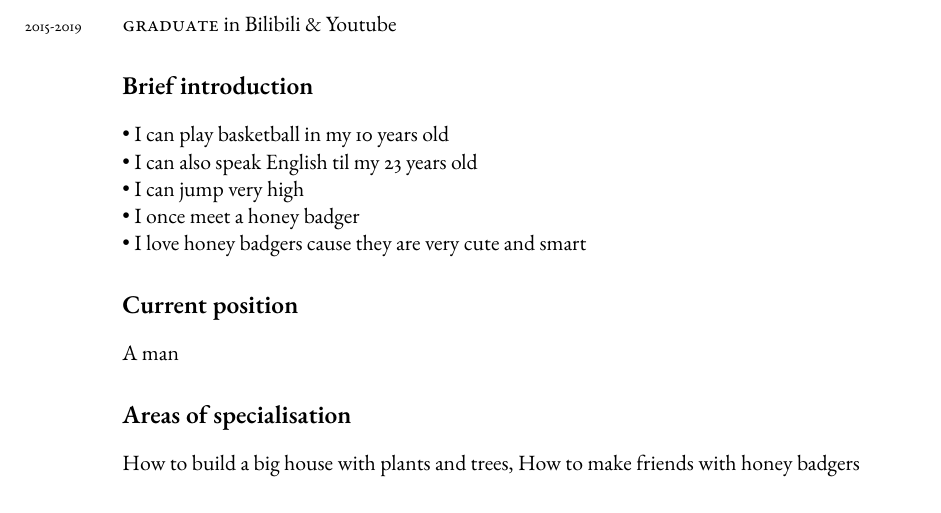
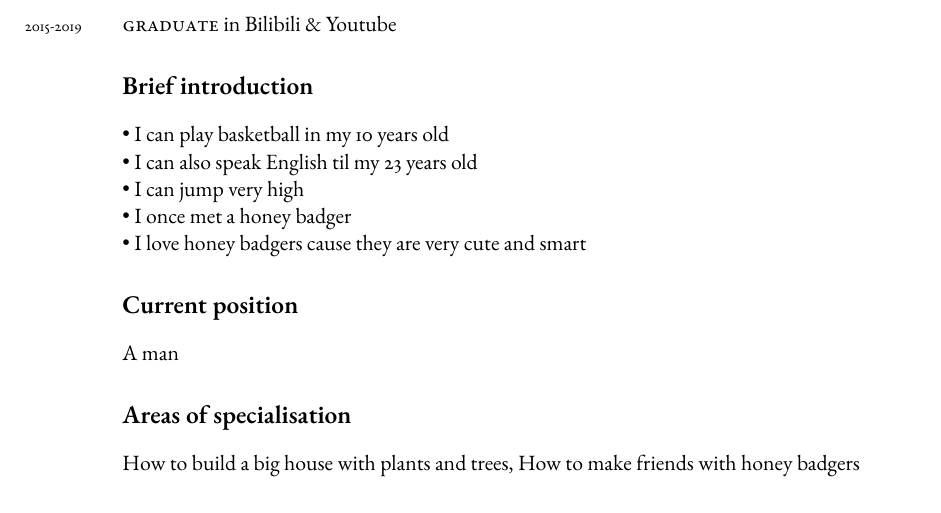
Before and after one commit to chenxinye/resume, a LaTeX CV (Honey Chen resume.tex): part of page 1 of 2, cut so that both start at the same text. Compiled offline with pdfLaTeX.

Commit message:
Update Honey Chen resume.tex

```diff
--- a/Honey Chen resume.tex
+++ b/Honey Chen resume.tex
@@ -38,7 +38,7 @@ Email: \href{mailto:cclcquant@yahoo.com}{cclcquant@yahoo.com}
 • I can play basketball in my 10 years old\\
 • I can also speak English til my 23 years old\\
 • I can jump very high\\
-• I once meet a honey badger\\
+• I once met a honey badger\\
 • I love honey badgers cause they are very cute and smart
 
 
```
